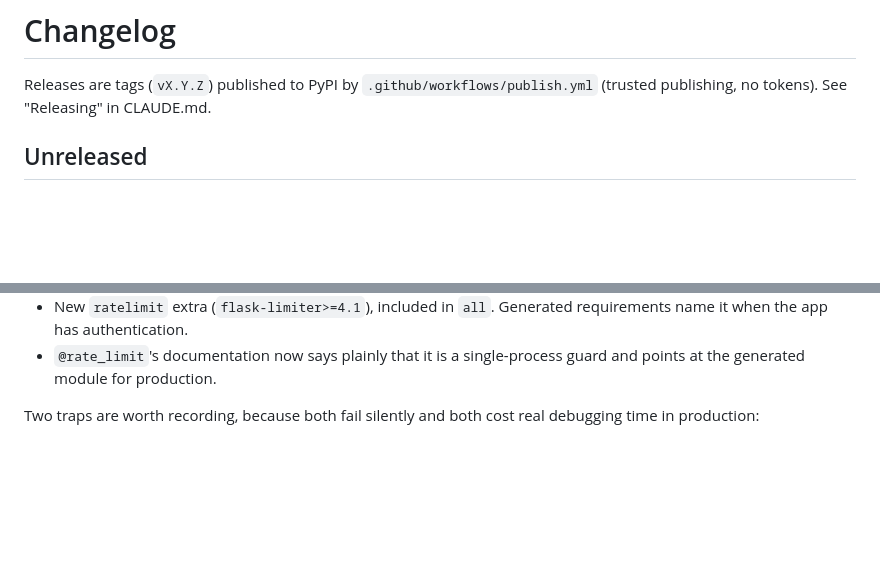
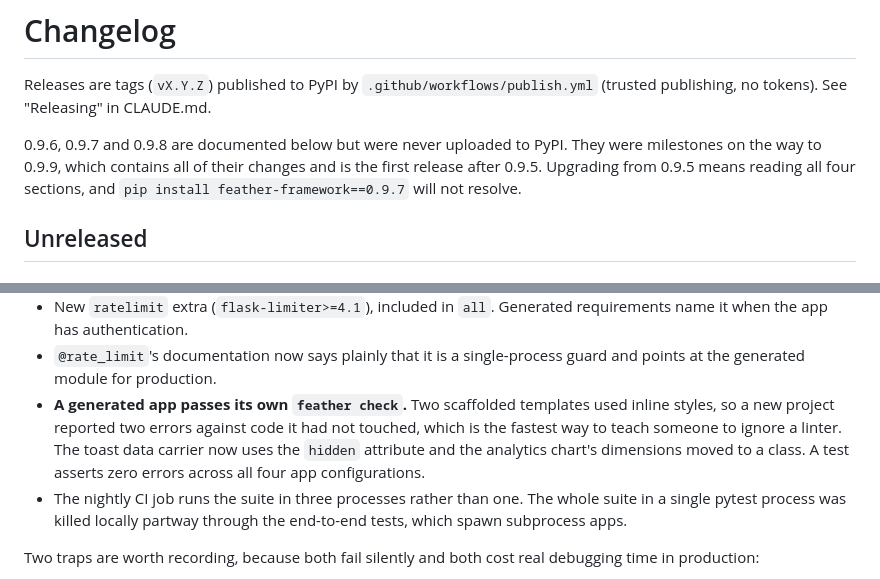
Before and after one commit to RolandFlyBoy/Feather, a Markdown page: CHANGELOG.md, 2 parts joined by grey strips. GitHub-like rendering; blank space fills up the shorter version.

Commit message:
docs(changelog): 0.9.9 is the release; 0.9.6 to 0.9.8 stay history
0.9.6, 0.9.7 and 0.9.8 were milestones developed in one sitting and never
uploaded, so publishing them now would put three versions on PyPI that were
never run anywhere, one of them carrying rate limiting that 0.9.9 replaced.
Their sections stay, because upgrading from 0.9.5 means reading all four,
but the header now says plainly that only 0.9.9 resolves.

Also records the two fixes made after the 0.9.9 commit and shipping in it:
generated apps passing their own `feather check`, and the segmented nightly.

Co-Authored-By: Claude Opus 5 <noreply@anthropic.com>

```diff
--- a/CHANGELOG.md
+++ b/CHANGELOG.md
@@ -2,6 +2,11 @@
 
 Releases are tags (`vX.Y.Z`) published to PyPI by `.github/workflows/publish.yml`
 (trusted publishing, no tokens). See "Releasing" in CLAUDE.md.
+
+0.9.6, 0.9.7 and 0.9.8 are documented below but were never uploaded to PyPI.
+They were milestones on the way to 0.9.9, which contains all of their changes
+and is the first release after 0.9.5. Upgrading from 0.9.5 means reading all
+four sections, and `pip install feather-framework==0.9.7` will not resolve.
 
 ## Unreleased
 
@@ -27,6 +32,15 @@ appears in newly generated projects.
   requirements name it when the app has authentication.
 - `@rate_limit`'s documentation now says plainly that it is a single-process
   guard and points at the generated module for production.
+- **A generated app passes its own `feather check`.** Two scaffolded
+  templates used inline styles, so a new project reported two errors against
+  code it had not touched, which is the fastest way to teach someone to
+  ignore a linter. The toast data carrier now uses the `hidden` attribute and
+  the analytics chart's dimensions moved to a class. A test asserts zero
+  errors across all four app configurations.
+- The nightly CI job runs the suite in three processes rather than one. The
+  whole suite in a single pytest process was killed locally partway through
+  the end-to-end tests, which spawn subprocess apps.
 
 Two traps are worth recording, because both fail silently and both cost real
 debugging time in production:
```
